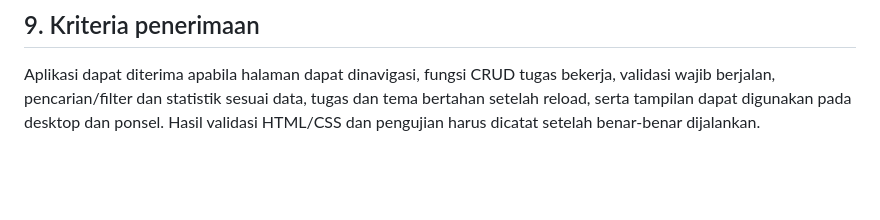
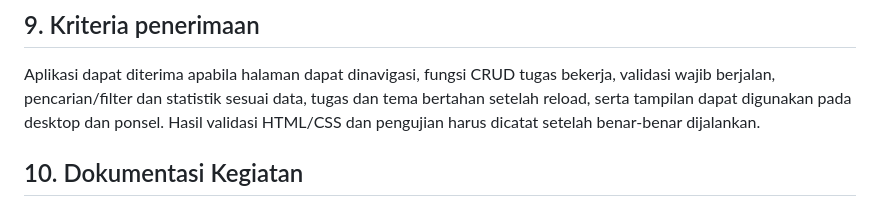
Before and after one commit to Pilgrimmzz/UTS, a Markdown page: SRS.md, the part around the change. Drawn GitHub-style; blank space fills up the shorter version.

```diff
--- a/SRS.md
+++ b/SRS.md
@@ -66,3 +66,5 @@ Aplikasi berupa website sisi-klien dengan dua halaman: Beranda untuk mengelola t
 
 ## 9. Kriteria penerimaan
 Aplikasi dapat diterima apabila halaman dapat dinavigasi, fungsi CRUD tugas bekerja, validasi wajib berjalan, pencarian/filter dan statistik sesuai data, tugas dan tema bertahan setelah reload, serta tampilan dapat digunakan pada desktop dan ponsel. Hasil validasi HTML/CSS dan pengujian harus dicatat setelah benar-benar dijalankan.
+
+## 10. Dokumentasi Kegiatan
```
